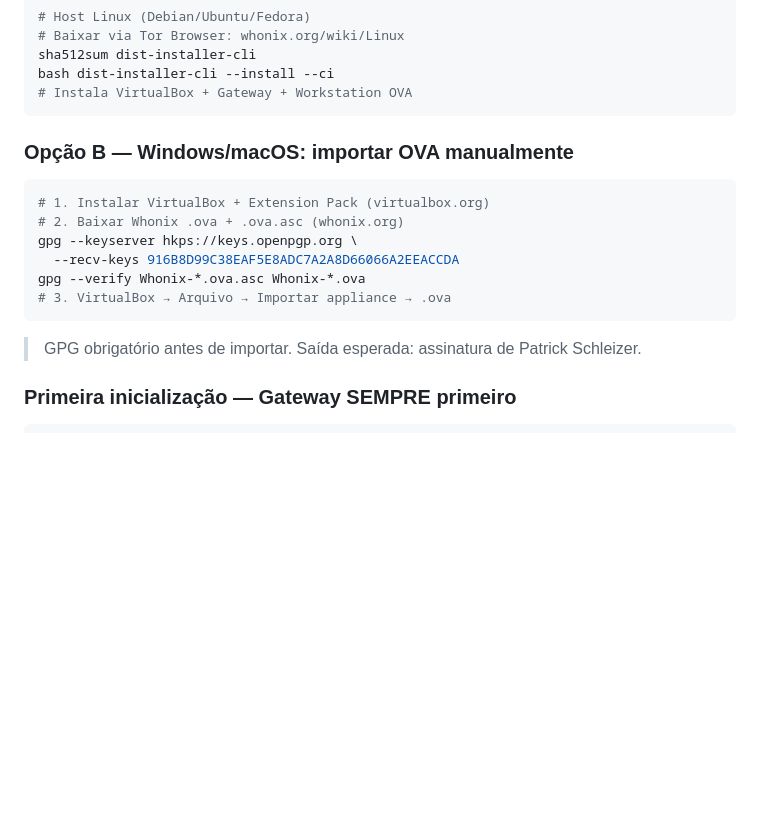
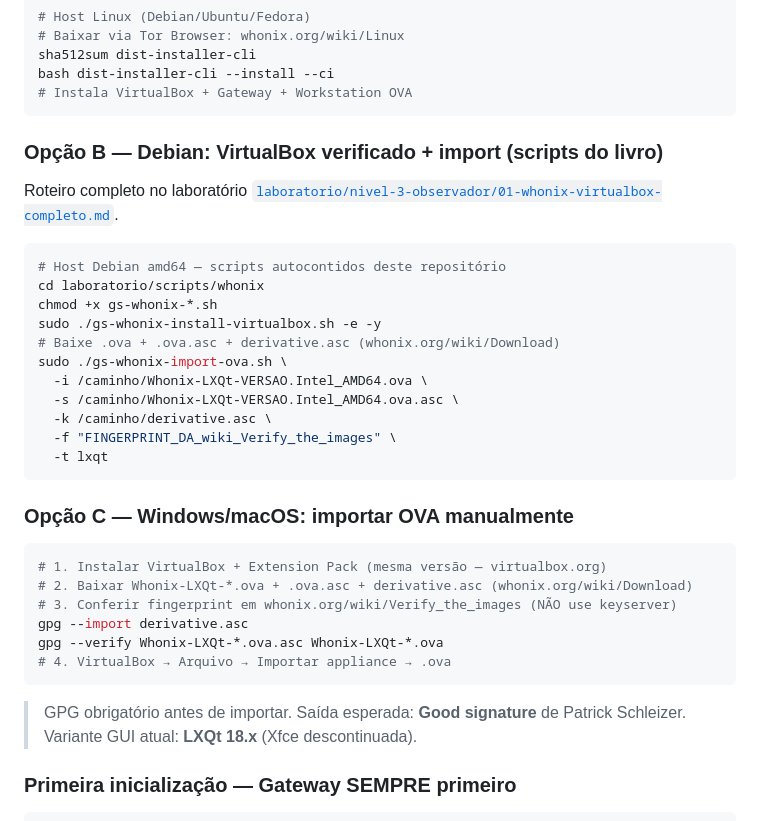
Before and after one commit to VIPs-com/Guardiao-Soberano, a Markdown page: manuscrito/08-nivel-3-observador.md, the part around the change. Drawn GitHub-style; blank space fills up the shorter version.

Commit message:
docs(manuscrito): alinha Whonix ao fluxo derivative.asc e scripts gs-*
Capítulos 08, C e apêndice D deixam de usar keyserver e apontam para o lab e scripts autocontidos do repositório.

````diff
--- a/manuscrito/08-nivel-3-observador.md
+++ b/manuscrito/08-nivel-3-observador.md
@@ -237,18 +237,36 @@ bash dist-installer-cli --install --ci
 # Instala VirtualBox + Gateway + Workstation OVA
 ```
 
-### Opção B — Windows/macOS: importar OVA manualmente
+### Opção B — Debian: VirtualBox verificado + import (scripts do livro)
+
+Roteiro completo no laboratório [`laboratorio/nivel-3-observador/01-whonix-virtualbox-completo.md`](../laboratorio/nivel-3-observador/01-whonix-virtualbox-completo.md).
 
 ```bash
-# 1. Instalar VirtualBox + Extension Pack (virtualbox.org)
-# 2. Baixar Whonix .ova + .ova.asc (whonix.org)
-gpg --keyserver hkps://keys.openpgp.org \
-  --recv-keys 916B8D99C38EAF5E8ADC7A2A8D66066A2EEACCDA
-gpg --verify Whonix-*.ova.asc Whonix-*.ova
-# 3. VirtualBox → Arquivo → Importar appliance → .ova
+# Host Debian amd64 — scripts autocontidos deste repositório
+cd laboratorio/scripts/whonix
+chmod +x gs-whonix-*.sh
+sudo ./gs-whonix-install-virtualbox.sh -e -y
+# Baixe .ova + .ova.asc + derivative.asc (whonix.org/wiki/Download)
+sudo ./gs-whonix-import-ova.sh \
+  -i /caminho/Whonix-LXQt-VERSAO.Intel_AMD64.ova \
+  -s /caminho/Whonix-LXQt-VERSAO.Intel_AMD64.ova.asc \
+  -k /caminho/derivative.asc \
+  -f "FINGERPRINT_DA_wiki_Verify_the_images" \
+  -t lxqt
 ```
 
-> GPG obrigatório antes de importar. Saída esperada: assinatura de Patrick Schleizer.
+### Opção C — Windows/macOS: importar OVA manualmente
+
+```bash
+# 1. Instalar VirtualBox + Extension Pack (mesma versão — virtualbox.org)
+# 2. Baixar Whonix-LXQt-*.ova + .ova.asc + derivative.asc (whonix.org/wiki/Download)
+# 3. Conferir fingerprint em whonix.org/wiki/Verify_the_images (NÃO use keyserver)
+gpg --import derivative.asc
+gpg --verify Whonix-LXQt-*.ova.asc Whonix-LXQt-*.ova
+# 4. VirtualBox → Arquivo → Importar appliance → .ova
+```
+
+> GPG obrigatório antes de importar. Saída esperada: **Good signature** de Patrick Schleizer. Variante GUI atual: **LXQt 18.x** (Xfce descontinuada).
 
 ### Primeira inicialização — Gateway SEMPRE primeiro
 
````
Also changed, not shown: manuscrito/C-comandos-essenciais.md (+13 -8 lines), manuscrito/D-guia-verificacao-pgp.md (+11 -7 lines).
